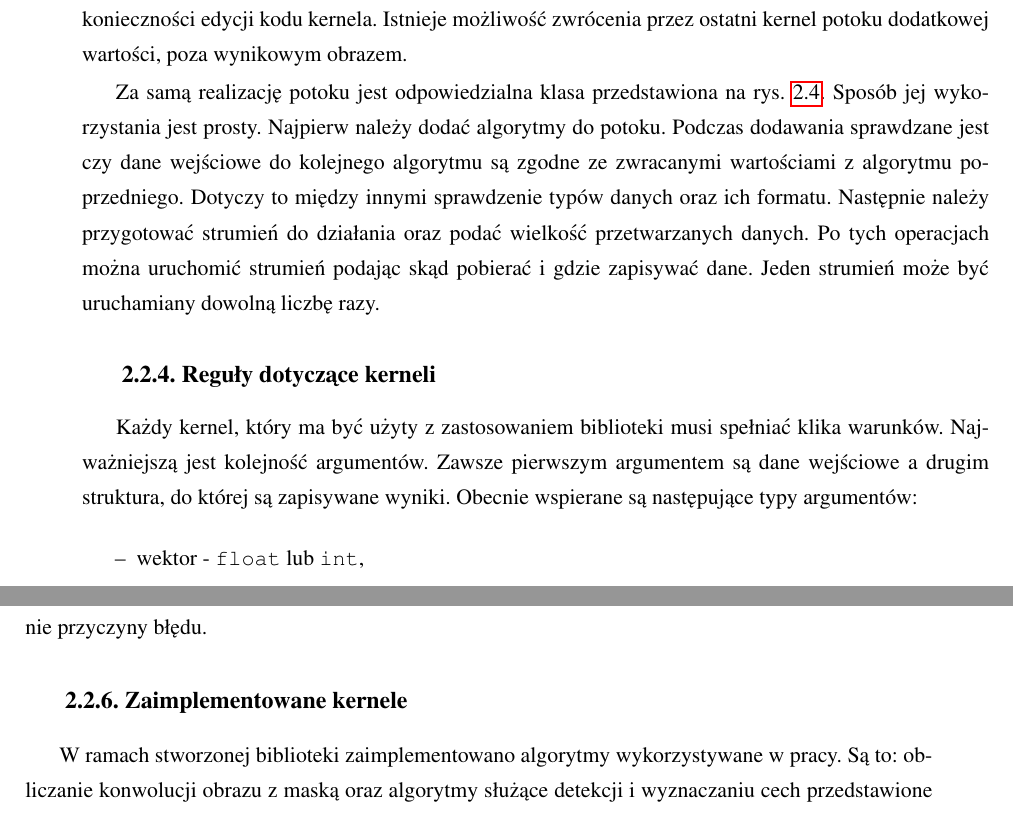
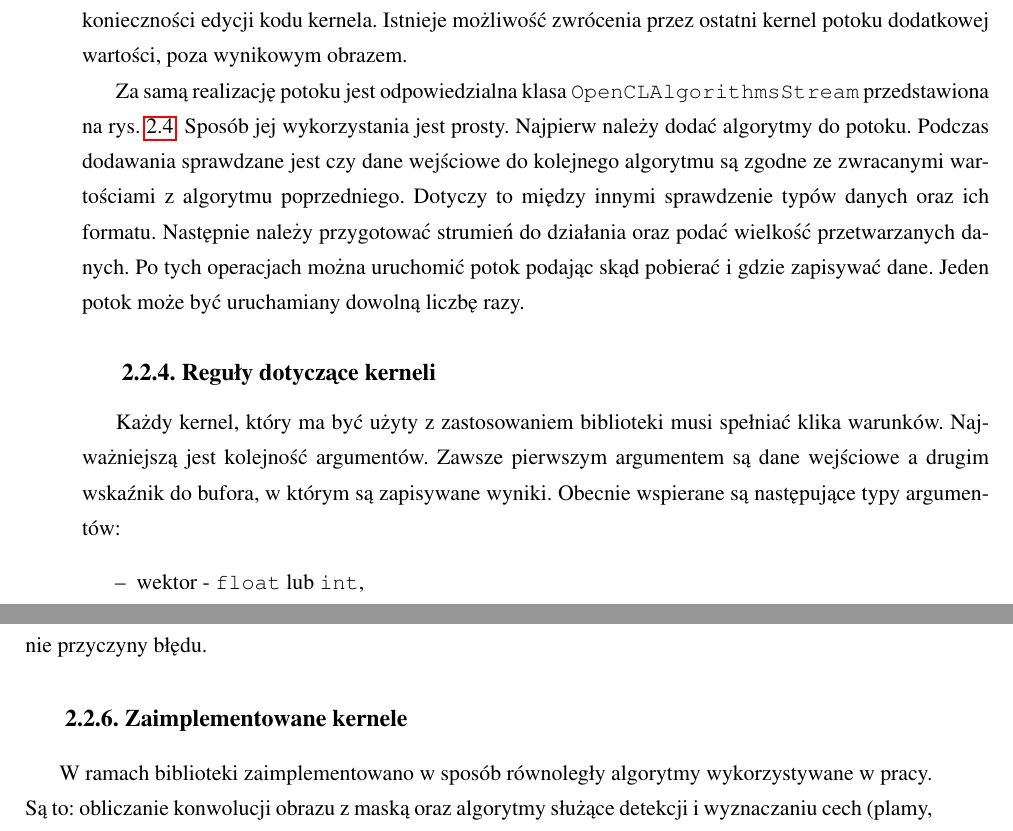
Before and after one commit to kn65op/Mag, a LaTeX thesis (praca.tex, which reads opencl.tex): two parts of pages 19 and 20 of 65, joined at a grey line, cut so that both start at the same text. Compiled offline with pdfLaTeX.

Commit message:
do strony 20

```diff
--- a/opencl.tex
+++ b/opencl.tex
@@ -77,12 +77,12 @@ W~bibliotece zaimplementowano możliwość stworzenia w~prosty sposób potoku u
 \label{fig:openCLAlgorithmsStream}
 \end{figure}
 
-Za samą realizację potoku jest odpowiedzialna klasa przedstawiona na rys. \ref{fig:openCLAlgorithmsStream}. Sposób jej wykorzystania jest prosty. Najpierw należy dodać algorytmy do potoku. Podczas dodawania sprawdzane jest czy dane wejściowe do kolejnego algorytmu są zgodne ze zwracanymi wartościami z~algorytmu poprzedniego. Dotyczy to między innymi sprawdzenie typów danych oraz ich formatu. Następnie należy przygotować strumień do działania oraz podać wielkość przetwarzanych danych. Po tych operacjach można uruchomić strumień podając skąd pobierać i~gdzie zapisywać dane. Jeden strumień może być uruchamiany dowolną liczbę razy.
+Za samą realizację potoku jest odpowiedzialna klasa \texttt{OpenCLAlgorithmsStream} przedstawiona na rys. \ref{fig:openCLAlgorithmsStream}. Sposób jej wykorzystania jest prosty. Najpierw należy dodać algorytmy do potoku. Podczas dodawania sprawdzane jest czy dane wejściowe do kolejnego algorytmu są zgodne ze zwracanymi wartościami z~algorytmu poprzedniego. Dotyczy to między innymi sprawdzenie typów danych oraz ich formatu. Następnie należy przygotować strumień do działania oraz podać wielkość przetwarzanych danych. Po tych operacjach można uruchomić potok podając skąd pobierać i~gdzie zapisywać dane. Jeden potok może być uruchamiany dowolną liczbę razy.
 
 \subsection{Reguły dotyczące kerneli}
 \label{subsec:regulykerneli}
 
-Każdy kernel, który ma być użyty z~zastosowaniem biblioteki musi spełniać klika warunków. Najważniejszą jest kolejność argumentów. Zawsze pierwszym argumentem są dane wejściowe a drugim struktura, do której są zapisywane wyniki. Obecnie wspierane są następujące typy argumentów:
+Każdy kernel, który ma być użyty z~zastosowaniem biblioteki musi spełniać klika warunków. Najważniejszą jest kolejność argumentów. Zawsze pierwszym argumentem są dane wejściowe a drugim wskaźnik do bufora, w~którym są zapisywane wyniki. Obecnie wspierane są następujące typy argumentów:
 \begin{itemize}
 \item wektor - \texttt{float\*} lub \texttt{int\*},
 \item obraz 2D - \texttt{image2d\_t},
@@ -118,7 +118,7 @@ Biblioteka przekazuje błędy występujące podczas wywoływania API OpenCL do u
 \label{fig:diagramWszystko}
 \end{figure}
 
-W~ramach stworzonej biblioteki zaimplementowano algorytmy wykorzystywane w pracy. Są to: obliczanie konwolucji obrazu z maską oraz algorytmy służące detekcji i~wyznaczaniu cech przedstawione w rozdziale \ref{subsubsec:rozpoznawaniePlam}. Na rys. \ref{fig:diagramWszystko} przedstawiono wszystkie klasy, które kontrolują zaimplementowane kernele.
+W~ramach biblioteki zaimplementowano w~sposób równoległy algorytmy wykorzystywane w pracy. Są to: obliczanie konwolucji obrazu z maską oraz algorytmy służące detekcji i~wyznaczaniu cech (plamy, krawędzie, narożniki, granie) przedstawione w rozdziale \ref{subsubsec:rozpoznawaniePlam}. Na rys. \ref{fig:diagramWszystko} przedstawiono wszystkie klasy, które kontrolują zaimplementowane kernele.
 
 \lstset{language=C,caption={Detektor krawędzi},label=lis:edgeDetector,breaklines=true,numbers=left,basicstyle=\footnotesize}
 \begin{lstlisting}[float]
```
Also changed, not shown: opencl.tex (6 more changed lines).
